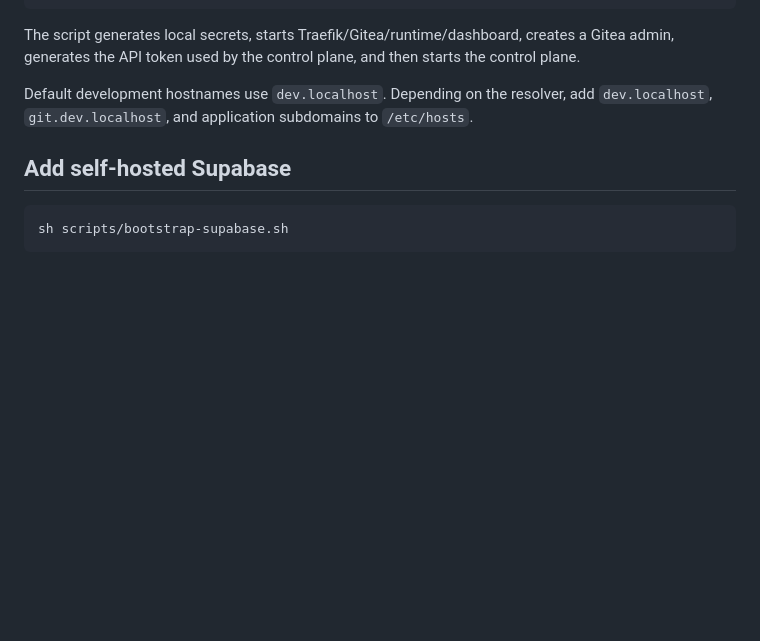
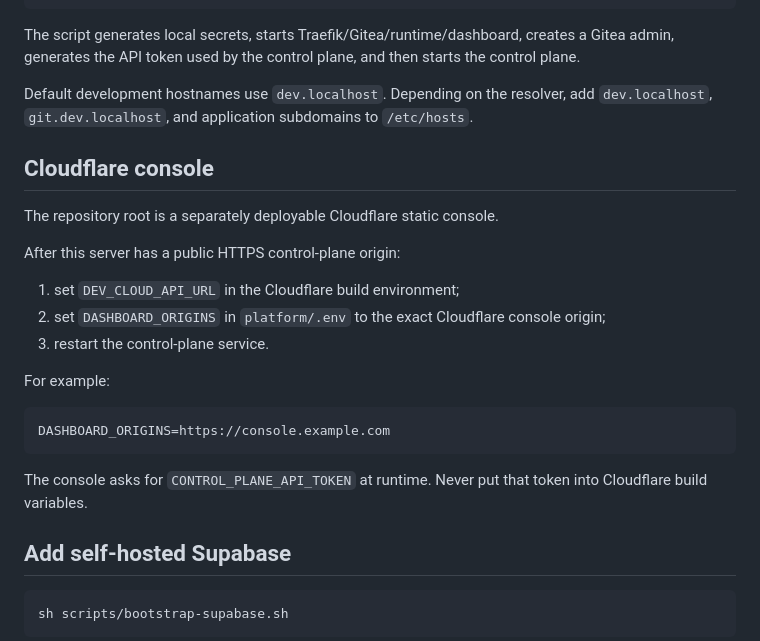
Before and after one commit to SE-66/SE-66-timesfm-research-workspace, a Markdown page: platform/README.md, the part around the change. GitHub-like rendering; blank space fills up the shorter version.

Commit message:
Document Cloudflare console connection to DevCloud

````diff
--- a/platform/README.md
+++ b/platform/README.md
@@ -45,6 +45,24 @@ The script generates local secrets, starts Traefik/Gitea/runtime/dashboard, crea
 
 Default development hostnames use `dev.localhost`. Depending on the resolver, add `dev.localhost`, `git.dev.localhost`, and application subdomains to `/etc/hosts`.
 
+## Cloudflare console
+
+The repository root is a separately deployable Cloudflare static console.
+
+After this server has a public HTTPS control-plane origin:
+
+1. set `DEV_CLOUD_API_URL` in the Cloudflare build environment;
+2. set `DASHBOARD_ORIGINS` in `platform/.env` to the exact Cloudflare console origin;
+3. restart the control-plane service.
+
+For example:
+
+```text
+DASHBOARD_ORIGINS=https://console.example.com
+```
+
+The console asks for `CONTROL_PLANE_API_TOKEN` at runtime. Never put that token into Cloudflare build variables.
+
 ## Add self-hosted Supabase
 
 ```bash
````
